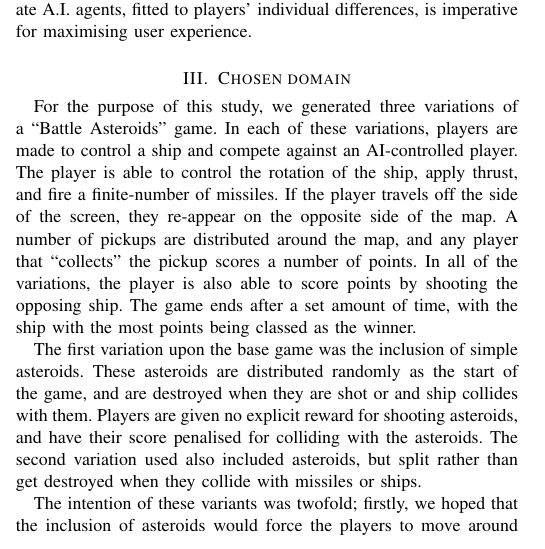
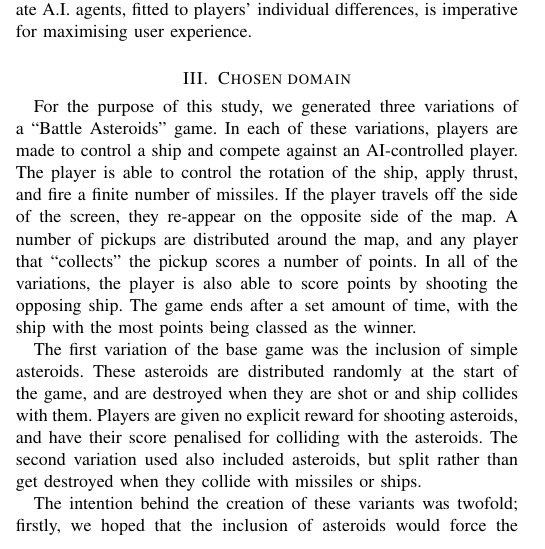
Before and after one commit to abiaco/iggi_gd2, a LaTeX paper (report/GD2.tex, which reads report/GD2_3_Domain.tex): part of one column of page 1 of 2, cut so that both start at the same text. Compiled offline with pdfLaTeX.

Commit message:
Changes to typos and stuff

```diff
--- a/report/GD2_3_Domain.tex
+++ b/report/GD2_3_Domain.tex
@@ -1,5 +1,5 @@
-For the purpose of this study, we generated three variations of a “Battle Asteroids” game. In each of these variations, players are made to control a ship and compete against an AI-controlled player. The player is able to control the rotation of the ship, apply thrust, and fire a finite-number of missiles. If the player travels off the side of the screen, they re-appear on the opposite side of the map. A number of pickups are distributed around the map, and any player that “collects” the pickup scores a number of points. In all of the variations, the player is also able to score points by shooting the opposing ship. The game ends after a set amount of time, with the ship with the most points being classed as the winner.
+For the purpose of this study, we generated three variations of a “Battle Asteroids” game. In each of these variations, players are made to control a ship and compete against an AI-controlled player. The player is able to control the rotation of the ship, apply thrust, and fire a finite number of missiles. If the player travels off the side of the screen, they re-appear on the opposite side of the map. A number of pickups are distributed around the map, and any player that “collects” the pickup scores a number of points. In all of the variations, the player is also able to score points by shooting the opposing ship. The game ends after a set amount of time, with the ship with the most points being classed as the winner.
 
-The first variation upon the base game was the inclusion of simple asteroids. These asteroids are distributed randomly as the start of the game, and are destroyed when they are shot or and ship collides with them. Players are given no explicit reward for shooting asteroids, and have their score penalised for colliding with the asteroids. The second variation used also included asteroids, but split rather than get destroyed when they collide with missiles or ships.
+The first variation of the base game was the inclusion of simple asteroids. These asteroids are distributed randomly at the start of the game, and are destroyed when they are shot or and ship collides with them. Players are given no explicit reward for shooting asteroids, and have their score penalised for colliding with the asteroids. The second variation used also included asteroids, but split rather than get destroyed when they collide with missiles or ships.
 
-The intention of these variants was twofold; firstly, we hoped that the inclusion of asteroids would force the players to move around the map more, and secondly we hoped that by introducing additional complexity to the game it would be easier to distinguish between “good” and “bad” players.
+The intention behind the creation of these variants was twofold; firstly, we hoped that the inclusion of asteroids would force the players to move around the map more, and secondly we hoped that by introducing additional complexity to the game it would be easier to distinguish between “good” and “bad” players.
```
